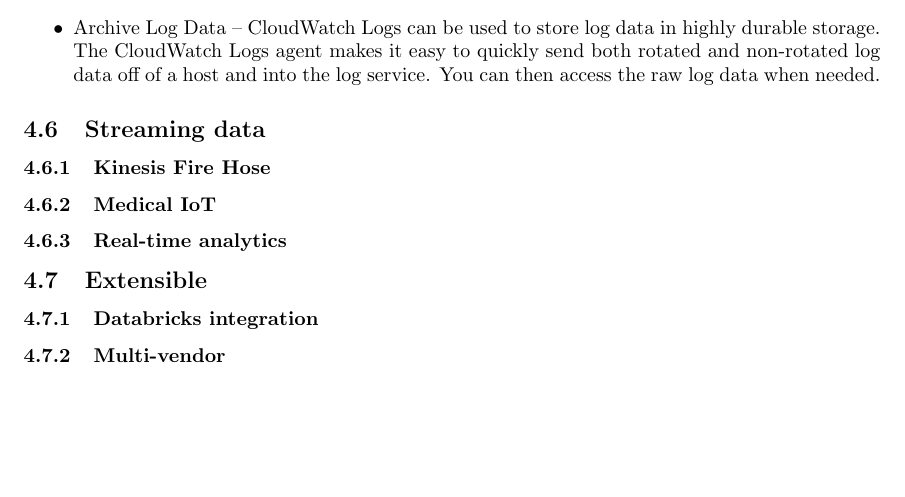
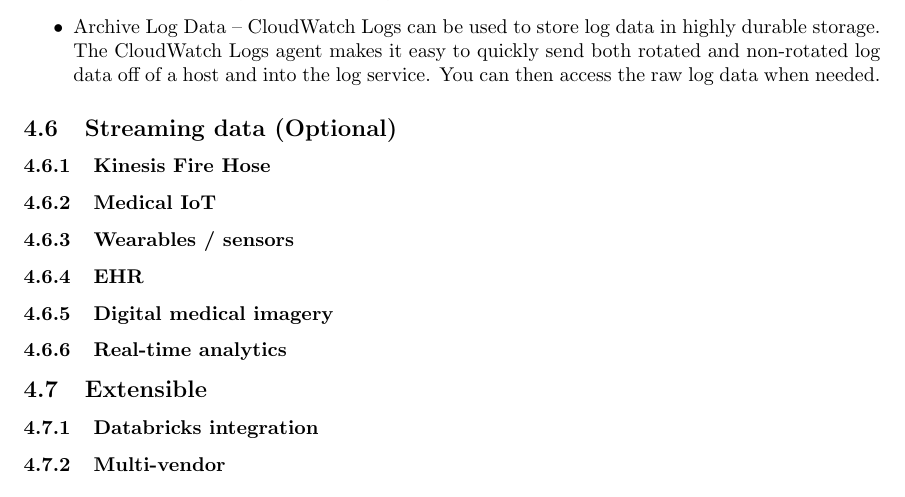
Before and after one commit to spe-uob/2020-HealthcareLake, a LaTeX paper (docs/solution-architecture.tex): part of page 13 of 16, cut so that both start at the same text, the shorter picture padded with empty space. The pictures show the PDF file docs/solution-architecture.pdf that the author committed with the source.

Commit message:
Updated subheadings

```diff
--- a/docs/solution-architecture.tex
+++ b/docs/solution-architecture.tex
@@ -443,9 +443,12 @@
 	\item Archive Log Data – CloudWatch Logs can be used to store log data in highly durable storage. The CloudWatch Logs agent makes it easy to quickly send both rotated and non-rotated log data off of a host and into the log service. You can then access the raw log data when needed.
 \end{itemize}
 
-\subsection{Streaming data}
+\subsection{Streaming data (Optional)}
 \subsubsection{Kinesis Fire Hose}
 \subsubsection{Medical IoT}
+\subsubsection{Wearables / sensors}
+\subsubsection{EHR}
+\subsubsection{Digital medical imagery}
 \subsubsection{Real-time analytics}
 
 \subsection{Extensible}
```
Also changed, not shown: docs/solution-architecture.pdf.
